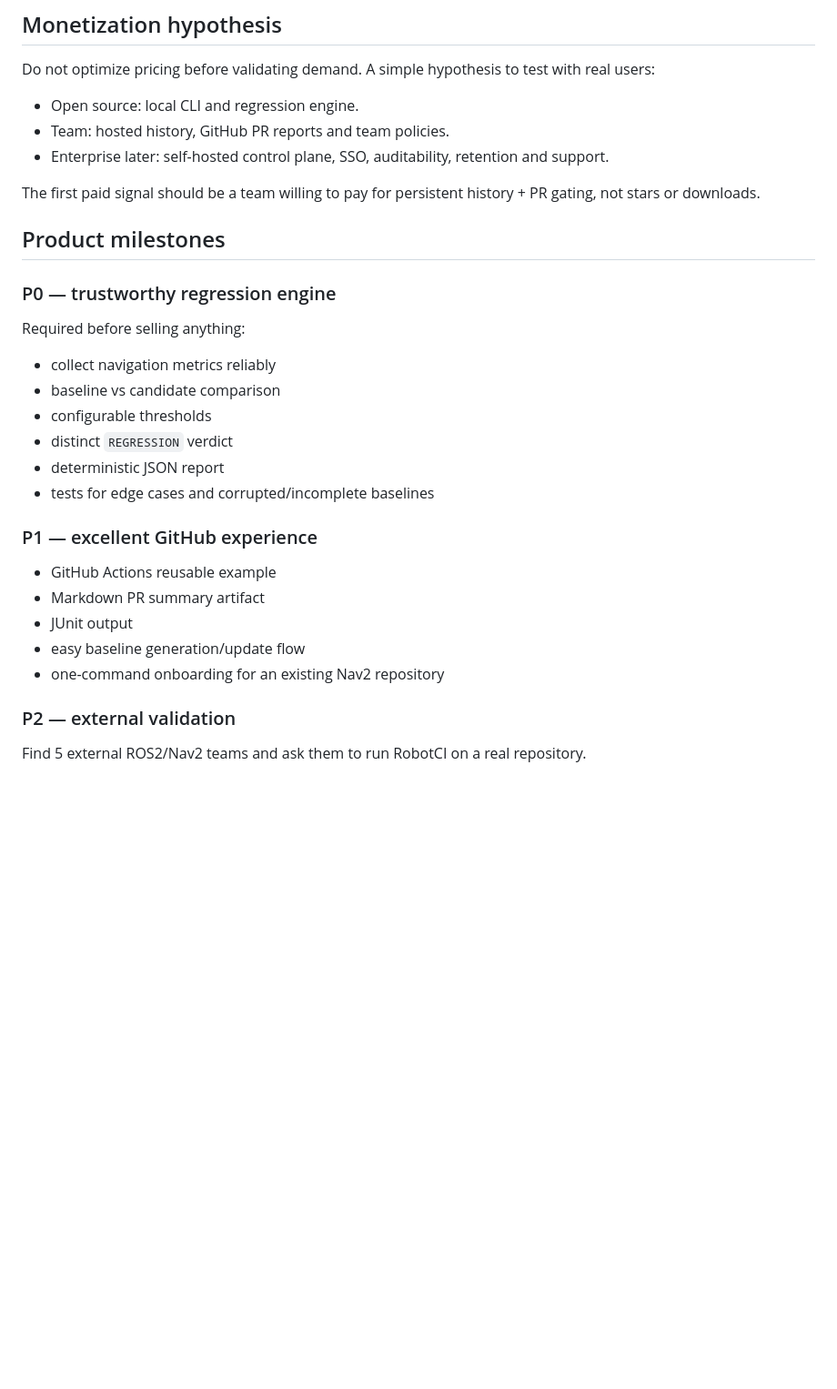
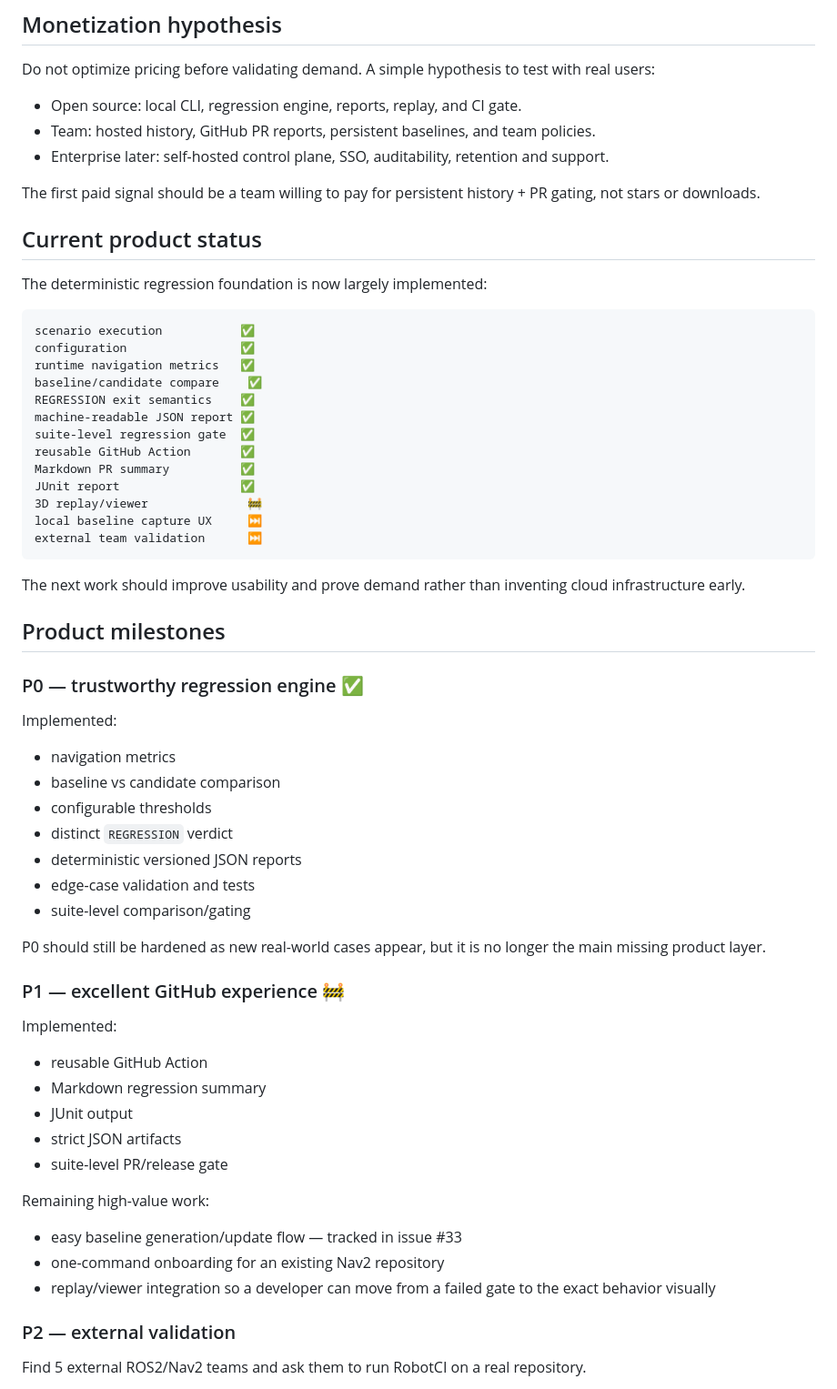
Before and after one commit to Evolut10n11/robotci, a Markdown page: docs/product.md, the part around one of its changes. Shown at 91% size. Drawn GitHub-style; blank space fills up the shorter version.

Commit message:
docs: refresh product milestone status (#34)
Refresh product documentation to reflect the shipped regression/reporting/GitHub Action foundation and the remaining P1 work, including baseline capture issue #33 and the active replay/viewer track.

````diff
--- a/docs/product.md
+++ b/docs/product.md
@@ -60,32 +62,65 @@ Candidate paid capabilities:
 
 Do not optimize pricing before validating demand. A simple hypothesis to test with real users:
 
-- Open source: local CLI and regression engine.
-- Team: hosted history, GitHub PR reports and team policies.
+- Open source: local CLI, regression engine, reports, replay, and CI gate.
+- Team: hosted history, GitHub PR reports, persistent baselines, and team policies.
 - Enterprise later: self-hosted control plane, SSO, auditability, retention and support.
 
 The first paid signal should be a team willing to pay for persistent history + PR gating, not stars or downloads.
 
+## Current product status
+
+The deterministic regression foundation is now largely implemented:
+
+```text
+scenario execution           ✅
+configuration                ✅
+runtime navigation metrics   ✅
+baseline/candidate compare    ✅
+REGRESSION exit semantics    ✅
+machine-readable JSON report ✅
+suite-level regression gate  ✅
+reusable GitHub Action       ✅
+Markdown PR summary          ✅
+JUnit report                 ✅
+3D replay/viewer              🚧
+local baseline capture UX     ⏭
+external team validation      ⏭
+```
+
+The next work should improve usability and prove demand rather than inventing cloud infrastructure early.
+
 ## Product milestones
 
-### P0 — trustworthy regression engine
+### P0 — trustworthy regression engine ✅
 
-Required before selling anything:
+Implemented:
 
-- collect navigation metrics reliably
+- navigation metrics
 - baseline vs candidate comparison
 - configurable thresholds
 - distinct `REGRESSION` verdict
-- deterministic JSON report
-- tests for edge cases and corrupted/incomplete baselines
+- deterministic versioned JSON reports
+- edge-case validation and tests
+- suite-level comparison/gating
 
-### P1 — excellent GitHub experience
+P0 should still be hardened as new real-world cases appear, but it is no longer the main missing product layer.
 
-- GitHub Actions reusable example
-- Markdown PR summary artifact
+### P1 — excellent GitHub experience 🚧
+
+Implemented:
+
+- reusable GitHub Action
+- Markdown regression summary
 - JUnit output
-- easy baseline generation/update flow
+- strict JSON artifacts
+- suite-level PR/release gate
+
+Remaining high-value work:
+
+- easy baseline generation/update flow — tracked in issue #33
 - one-command onboarding for an existing Nav2 repository
+- replay/viewer integration so a developer can move from a failed gate to the exact behavior visually
 
 ### P2 — external validation
 
````
Also changed, not shown: other parts of docs/product.md (+18 -6 lines).
